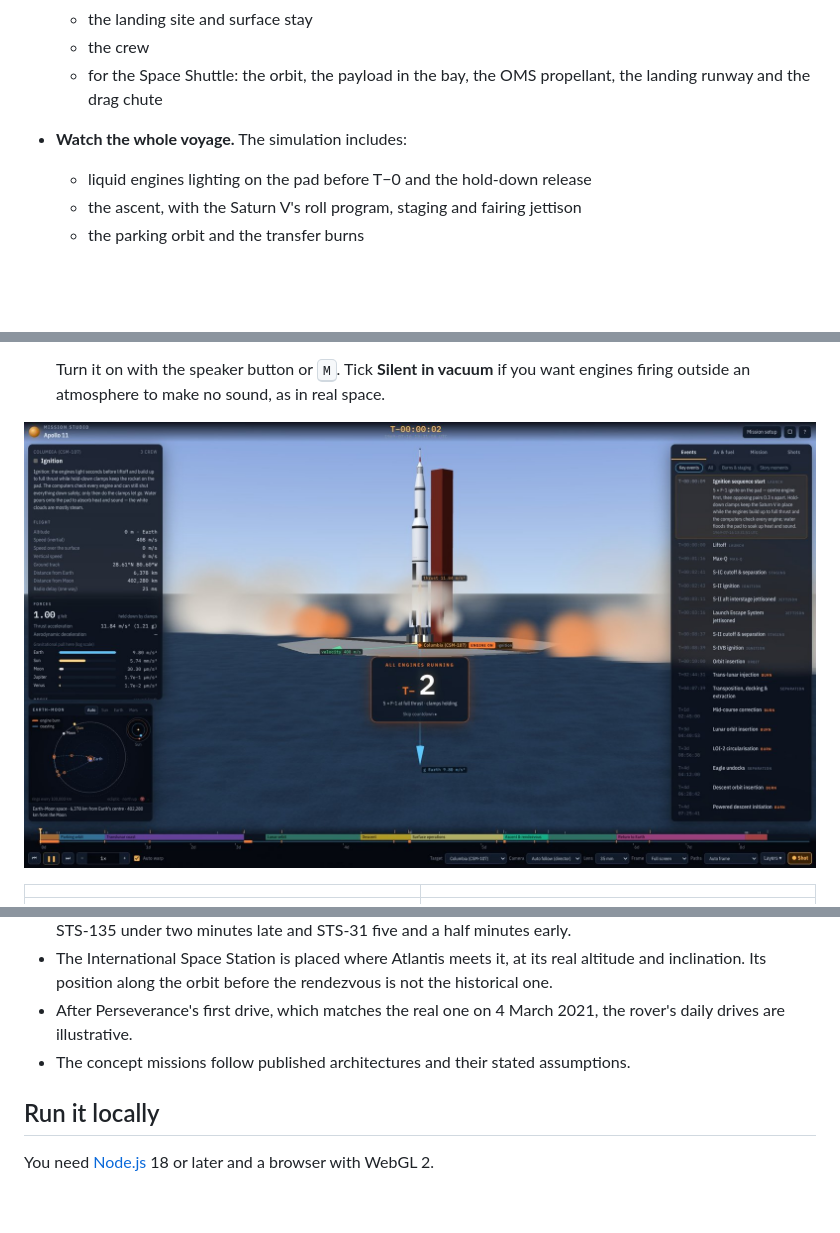
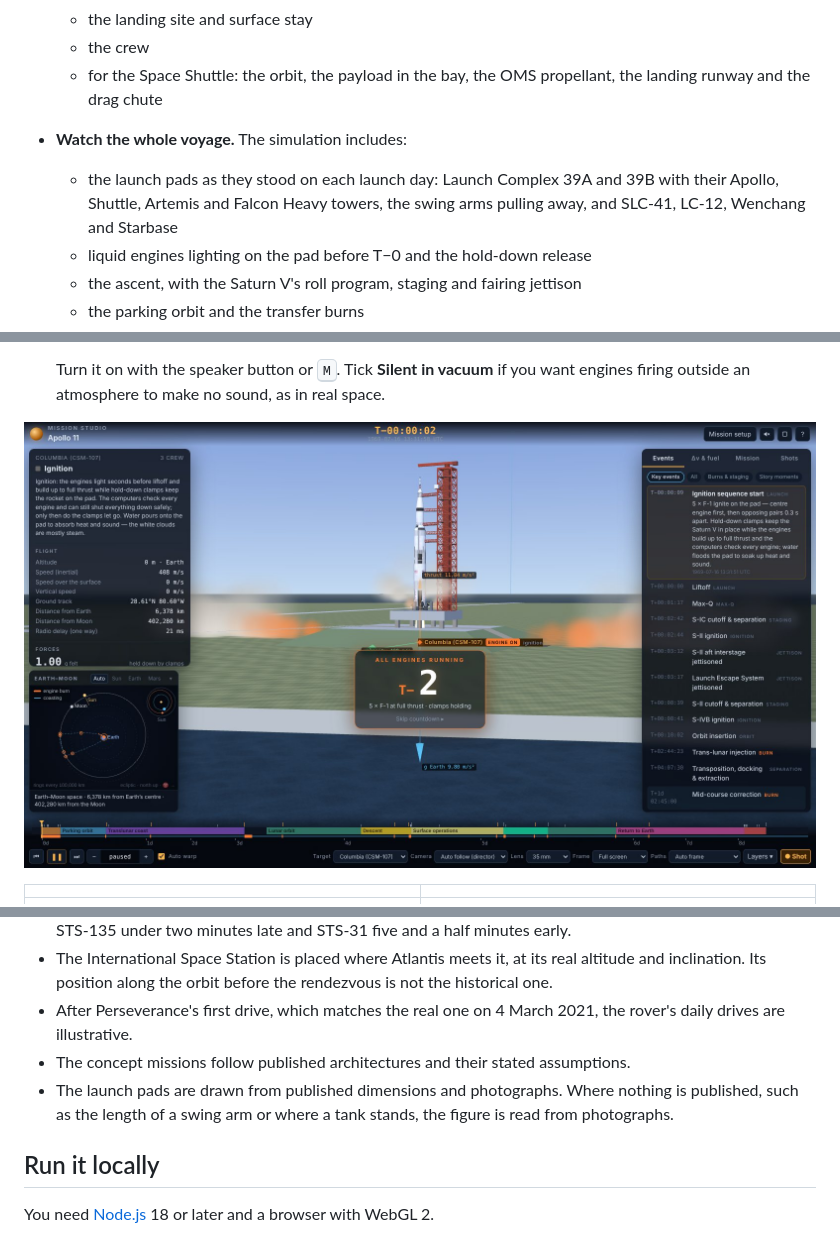
Before and after one commit to galbenyosef/mission-studio, a Markdown page: README.md, 3 parts joined by grey strips. Drawn GitHub-style; pictures changed too: media/screenshot-ignition.jpg; blank space fills up the shorter version.

```diff
--- a/README.md
+++ b/README.md
@@ -18,6 +18,7 @@
   - the crew
   - for the Space Shuttle: the orbit, the payload in the bay, the OMS propellant, the landing runway and the drag chute
 - **Watch the whole voyage.** The simulation includes:
+  - the launch pads as they stood on each launch day: Launch Complex 39A and 39B with their Apollo, Shuttle, Artemis and Falcon Heavy towers, the swing arms pulling away, and SLC-41, LC-12, Wenchang and Starbase
   - liquid engines lighting on the pad before T−0 and the hold-down release
   - the ascent, with the Saturn V's roll program, staging and fairing jettison
   - the parking orbit and the transfer burns
@@ -104,6 +105,7 @@ This is a storyboard and teaching tool, not mission-design software.
 - The International Space Station is placed where Atlantis meets it, at its real altitude and inclination. Its position along the orbit before the rendezvous is not the historical one.
 - After Perseverance's first drive, which matches the real one on 4 March 2021, the rover's daily drives are illustrative.
 - The concept missions follow published architectures and their stated assumptions.
+- The launch pads are drawn from published dimensions and photographs. Where nothing is published, such as the length of a swing arm or where a tank stands, the figure is read from photographs.
 
 ## Run it locally
 
```
Also changed, not shown: other parts of README.md (+1 -0 lines), README.ko.md (+3 -0 lines), 6 other files.
